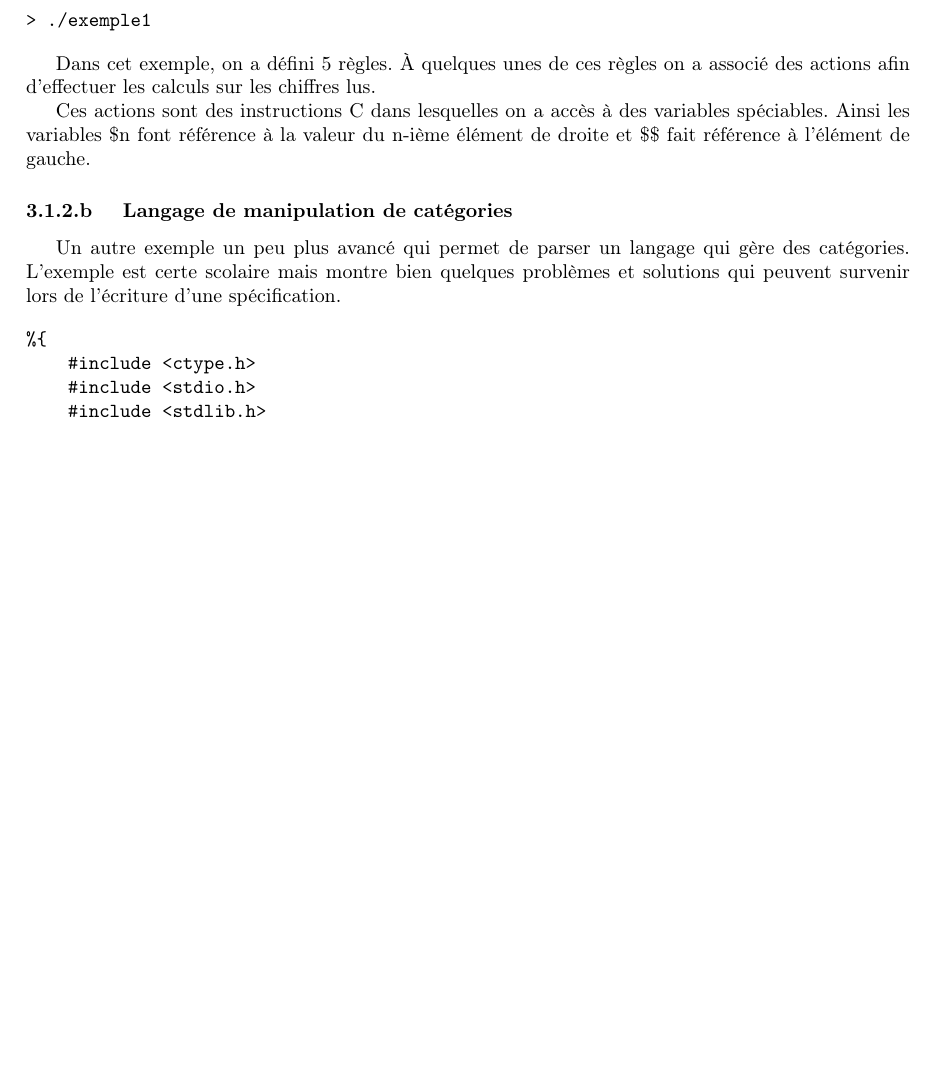
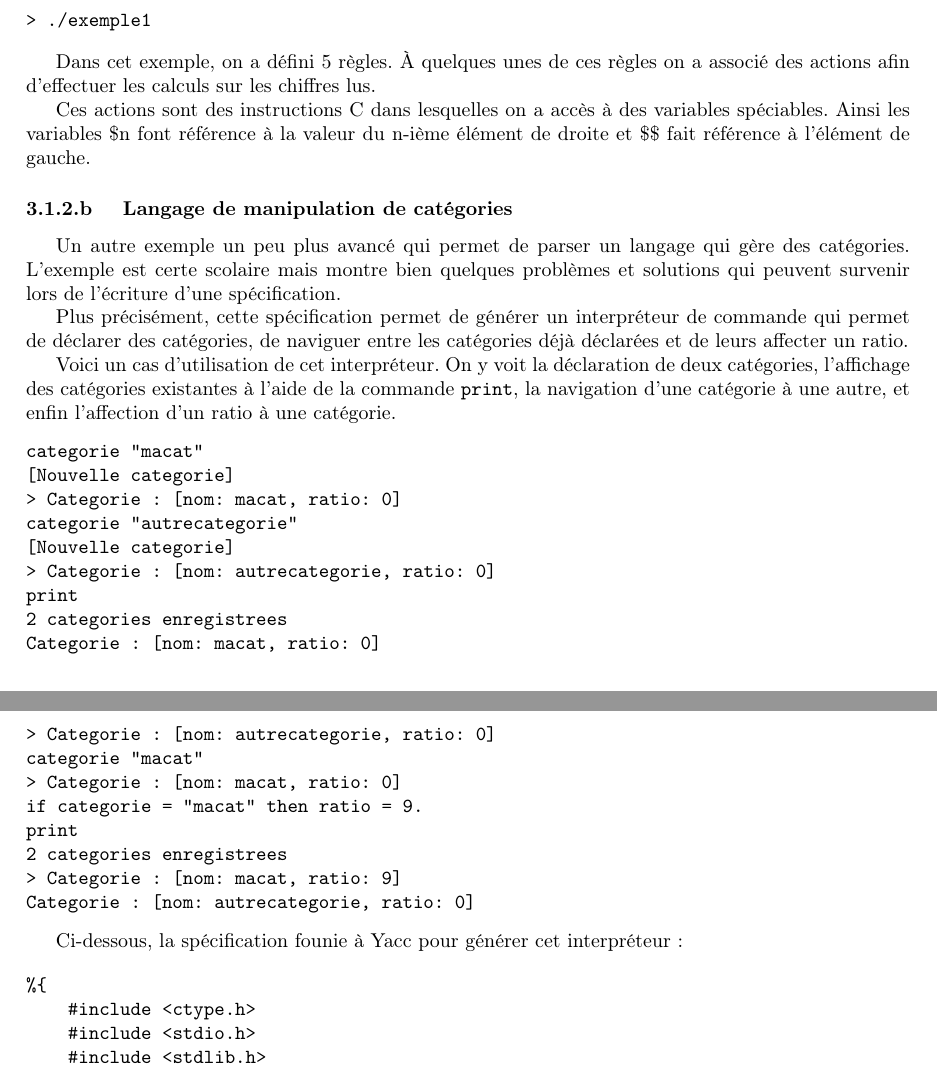
Before and after one commit to git-akram/Analyse-syntaxique, a LaTeX paper (Analyse_syntaxique.tex): part of page 17 of 40 before the commit and two parts of pages 17 and 18 of 41 after it, the two joined at a grey line, cut so that both start at the same text, the shorter picture padded with empty space. Compiled offline with pdfLaTeX.

Commit message:
Correction de mes erreurs (nath)

```diff
--- a/Analyse_syntaxique.tex
+++ b/Analyse_syntaxique.tex
@@ -573,6 +573,31 @@ Ainsi les variables \$n font référence à la valeur du n-ième élément de dr
 
 Un autre exemple un peu plus avancé qui permet de parser un langage qui gère des catégories. L'exemple est certe scolaire mais montre bien quelques problèmes et solutions qui peuvent survenir lors de l'écriture d'une spécification.
 
+Plus précisément, cette spécification permet de générer un interpréteur de commande qui permet de déclarer des catégories, de naviguer entre les catégories déjà déclarées et de leurs affecter un ratio.
+
+Voici un cas d'utilisation de cet interpréteur. On y voit la déclaration de deux catégories, l'affichage des catégories existantes à l'aide de la commande \texttt{print}, la navigation d'une catégorie à une autre, et enfin l'affection d'un ratio à une catégorie.
+\begin{alltt}
+categorie "macat"
+[Nouvelle categorie]
+> Categorie : [nom: macat, ratio: 0]
+categorie "autrecategorie"
+[Nouvelle categorie]
+> Categorie : [nom: autrecategorie, ratio: 0]
+print
+2 categories enregistrees
+Categorie : [nom: macat, ratio: 0]
+> Categorie : [nom: autrecategorie, ratio: 0]
+categorie "macat"
+> Categorie : [nom: macat, ratio: 0]
+if categorie = "macat" then ratio = 9.
+print
+2 categories enregistrees
+> Categorie : [nom: macat, ratio: 9]
+Categorie : [nom: autrecategorie, ratio: 0]
+\end{alltt}
+
+Ci-dessous, la spécification founie à Yacc pour générer cet interpréteur:
+
 \begin{verbatim}
 %{
     #include <ctype.h>
```
Also changed, not shown: Analyse_syntaxique.tex (2 more changed lines).
